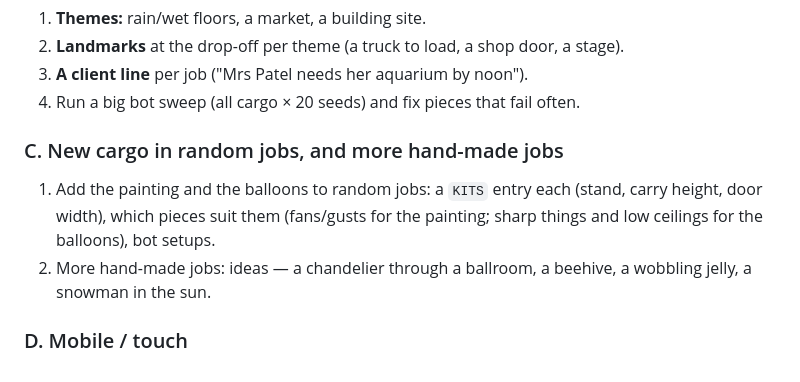
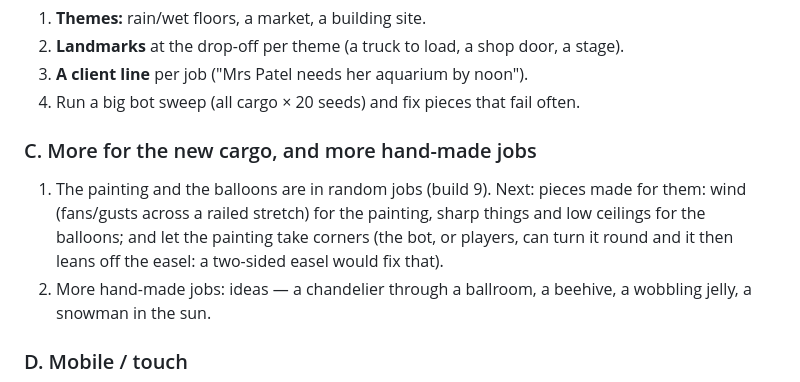
Before and after one commit to YokaiguyYT/bc, a Markdown page: ROADMAP.md, the part around the change. Rendered like a GitHub page.

Commit message:
Roadmap: after build 9
Co-Authored-By: Claude Opus 5.5 <noreply@anthropic.com>
Claude-Session: https://claude.ai/code/session_016BjFqgRkWnyS1FWp4jdyWL

```diff
--- a/ROADMAP.md
+++ b/ROADMAP.md
@@ -74,10 +74,12 @@ slopes, door widths), and keep the piano off anything it rolls off.
 3. **A client line** per job ("Mrs Patel needs her aquarium by noon").
 4. Run a big bot sweep (all cargo × 20 seeds) and fix pieces that fail often.
 
-### C. New cargo in random jobs, and more hand-made jobs
-1. Add the painting and the balloons to random jobs: a `KITS` entry each
-   (stand, carry height, door width), which pieces suit them (fans/gusts for
-   the painting; sharp things and low ceilings for the balloons), bot setups.
+### C. More for the new cargo, and more hand-made jobs
+1. The painting and the balloons are in random jobs (build 9). Next: pieces
+   made for them: wind (fans/gusts across a railed stretch) for the painting,
+   sharp things and low ceilings for the balloons; and let the painting take
+   corners (the bot, or players, can turn it round and it then leans off the
+   easel: a two-sided easel would fix that).
 2. More hand-made jobs: ideas — a chandelier through a ballroom, a beehive,
    a wobbling jelly, a snowman in the sun.
 
```
